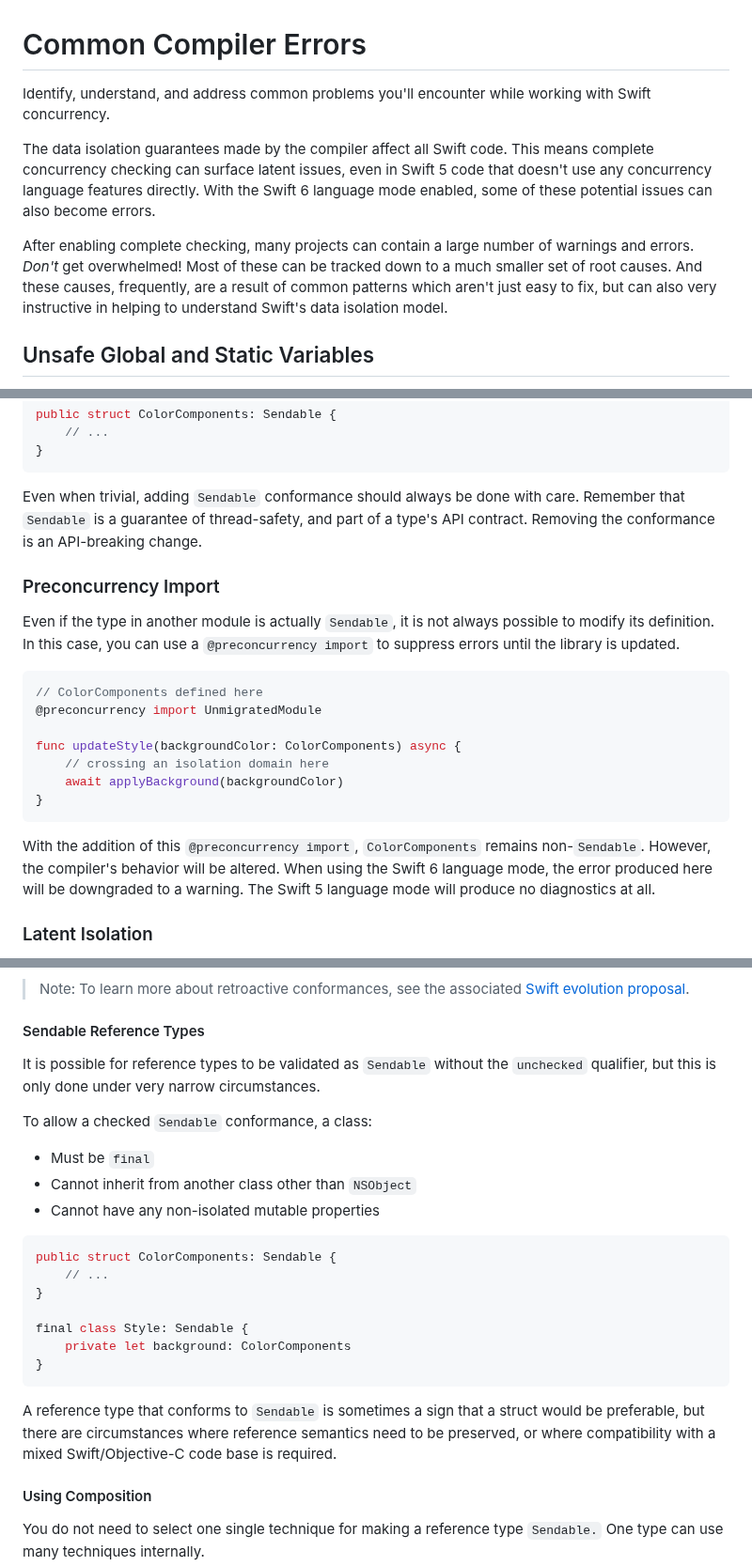
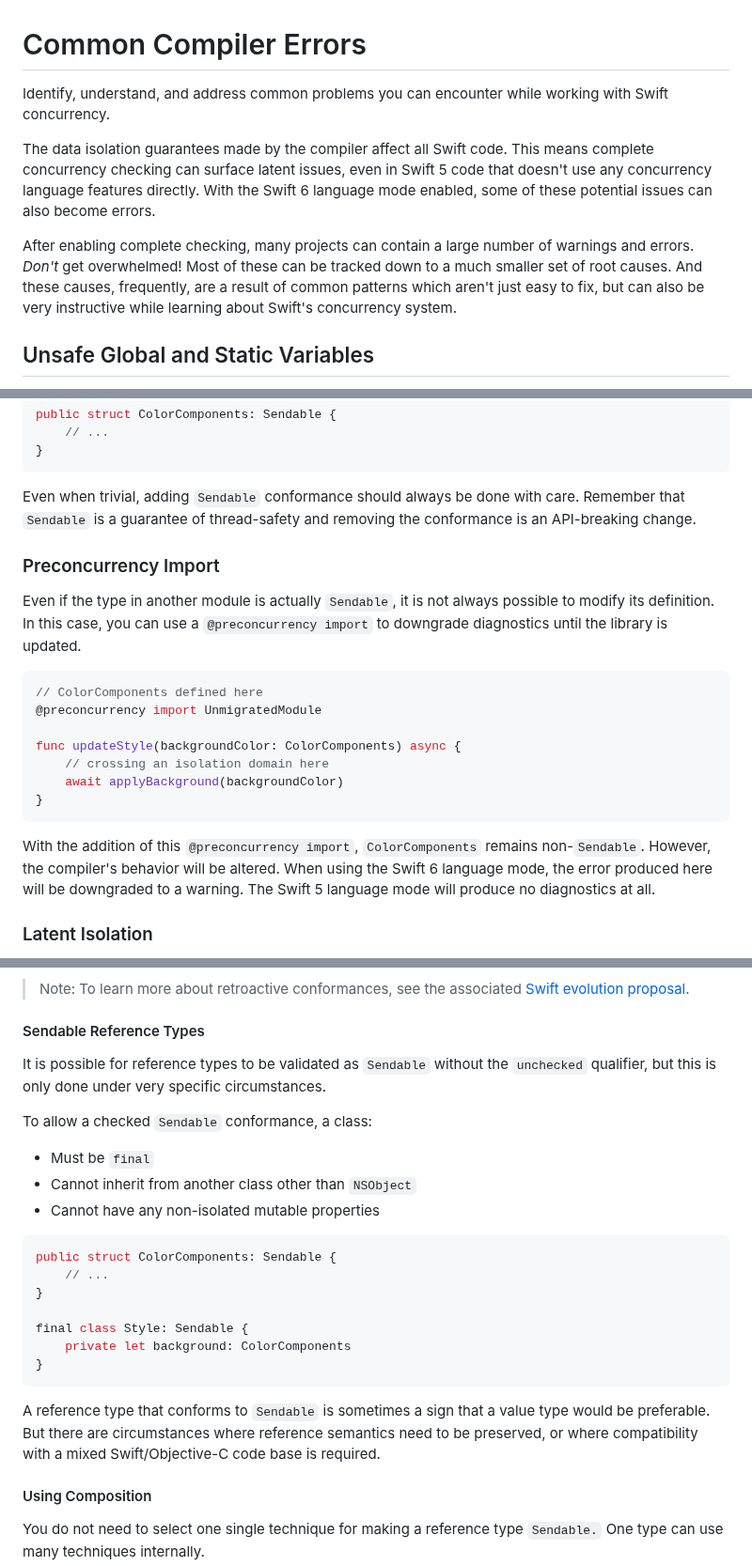
Before and after one commit to apple/swift-migration-guide, a Markdown page: Guide.docc/CommonProblems.md, 3 parts joined by grey strips. Shown at 94% size. Rendered like a GitHub page.

````diff
--- a/Guide.docc/CommonProblems.md
+++ b/Guide.docc/CommonProblems.md
@@ -1,6 +1,6 @@
 # Common Compiler Errors
 
-Identify, understand, and address common problems you'll encounter while
+Identify, understand, and address common problems you can encounter while
 working with Swift concurrency.
 
 The data isolation guarantees made by the compiler affect all Swift code.
@@ -15,8 +15,8 @@ number of warnings and errors.
 _Don't_ get overwhelmed!
 Most of these can be tracked down to a much smaller set of root causes.
 And these causes, frequently, are a result of common patterns which aren't
-just easy to fix, but can also very instructive in helping to understand
-Swift's data isolation model.
+just easy to fix, but can also be very instructive while learning about
+Swift's concurrency system.
 
 ## Unsafe Global and Static Variables
 
@@ -464,16 +462,15 @@ public struct ColorComponents: Sendable {
 
 Even when trivial, adding `Sendable` conformance should always be
 done with care.
-Remember that `Sendable` is a guarantee of thread-safety, and part of a
-type's API contract.
-Removing the conformance is an API-breaking change.
+Remember that `Sendable` is a guarantee of thread-safety and
+removing the conformance is an API-breaking change.
 
 ### Preconcurrency Import
 
 Even if the type in another module is actually `Sendable`, it is not always
 possible to modify its definition.
-In this case, you can use a `@preconcurrency import` to suppress errors until
-the library is updated.
+In this case, you can use a `@preconcurrency import` to downgrade diagnostics
+until the library is updated.
 
 ```swift
 // ColorComponents defined here
@@ -488,8 +485,8 @@ func updateStyle(backgroundColor: ColorComponents) async {
 With the addition of this `@preconcurrency import`,
 `ColorComponents` remains non-`Sendable`.
 However, the compiler's behavior will be altered.
-When using the Swift 6 language mode, the error produced here will be downgraded
-to a warning.
+When using the Swift 6 language mode,
+the error produced here will be downgraded to a warning.
 The Swift 5 language mode will produce no diagnostics at all.
 
 ### Latent Isolation
@@ -684,7 +681,8 @@ see the associated [Swift evolution proposal][SE-0364].
 #### Sendable Reference Types
 
 It is possible for reference types to be validated as `Sendable` without
-the `unchecked` qualifier, but this is only done under very narrow circumstances.
+the `unchecked` qualifier,
+but this is only done under very specific circumstances.
 
 To allow a checked `Sendable` conformance, a class:
 
@@ -702,10 +700,10 @@ final class Style: Sendable {
 }
 ```
 
-A reference type that conforms to `Sendable` is sometimes a sign that a struct
-would be preferable, but there are circumstances where reference semantics need
-to be preserved, or where compatibility with a mixed Swift/Objective-C code base
-is required.
+A reference type that conforms to `Sendable` is sometimes a sign that a value
+type would be preferable.
+But there are circumstances where reference semantics need to be preserved,
+or where compatibility with a mixed Swift/Objective-C code base is required.
 
 #### Using Composition
 
````
Also changed, not shown: other parts of Guide.docc/CommonProblems.md (+29 -31 lines).
